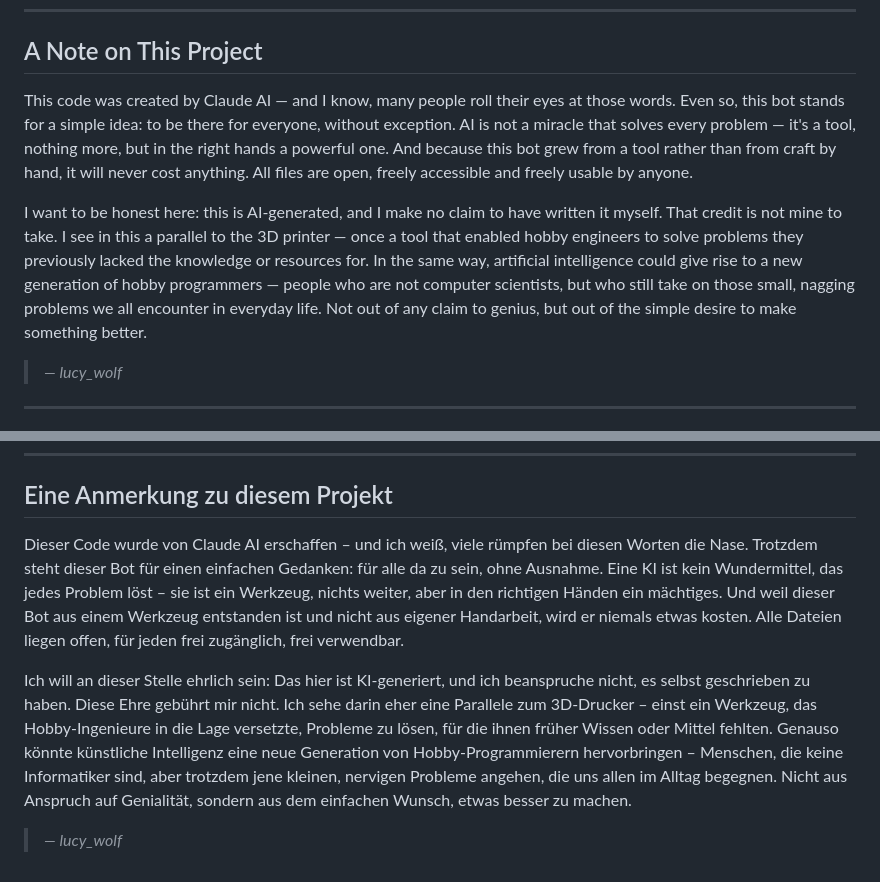
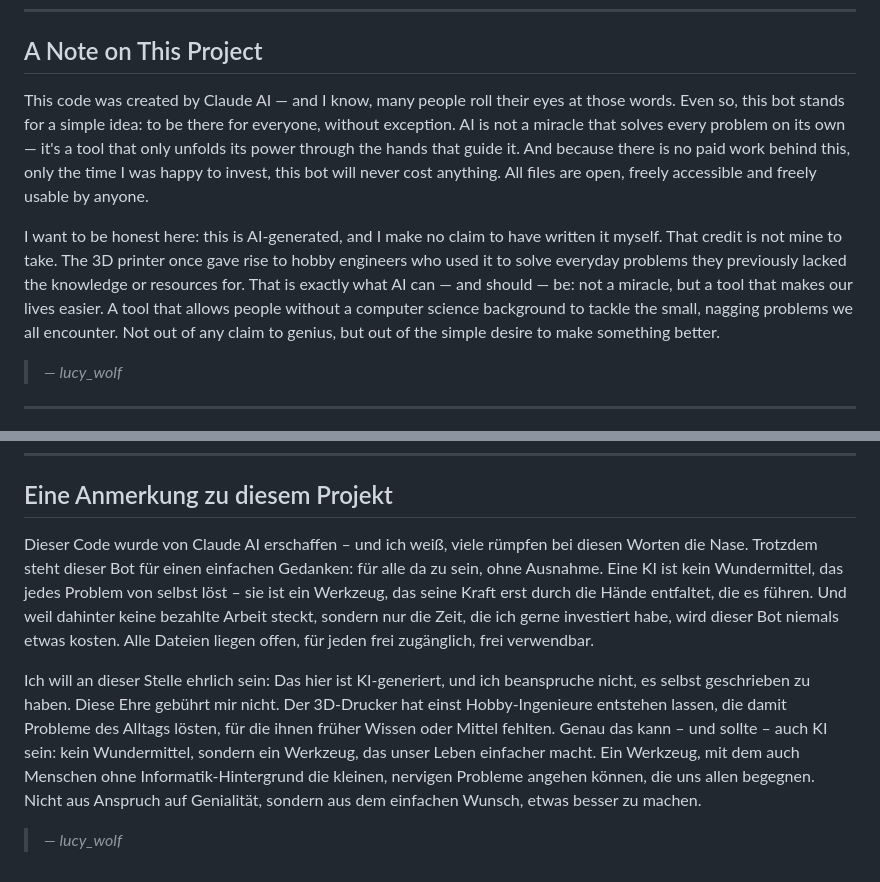
Before and after one commit to LucyWolf/phobos-bot, a Markdown page: README.md, 2 parts joined by grey strips. Rendered like a GitHub page.

Commit message:
docs: update closing note with revised wording (EN + DE)

```diff
--- a/README.md
+++ b/README.md
@@ -322,9 +322,9 @@ Bot and web dashboard run in the **same asyncio process** — no separate web se
 
 ## A Note on This Project
 
-This code was created by Claude AI — and I know, many people roll their eyes at those words. Even so, this bot stands for a simple idea: to be there for everyone, without exception. AI is not a miracle that solves every problem — it's a tool, nothing more, but in the right hands a powerful one. And because this bot grew from a tool rather than from craft by hand, it will never cost anything. All files are open, freely accessible and freely usable by anyone.
+This code was created by Claude AI — and I know, many people roll their eyes at those words. Even so, this bot stands for a simple idea: to be there for everyone, without exception. AI is not a miracle that solves every problem on its own — it's a tool that only unfolds its power through the hands that guide it. And because there is no paid work behind this, only the time I was happy to invest, this bot will never cost anything. All files are open, freely accessible and freely usable by anyone.
 
-I want to be honest here: this is AI-generated, and I make no claim to have written it myself. That credit is not mine to take. I see in this a parallel to the 3D printer — once a tool that enabled hobby engineers to solve problems they previously lacked the knowledge or resources for. In the same way, artificial intelligence could give rise to a new generation of hobby programmers — people who are not computer scientists, but who still take on those small, nagging problems we all encounter in everyday life. Not out of any claim to genius, but out of the simple desire to make something better.
+I want to be honest here: this is AI-generated, and I make no claim to have written it myself. That credit is not mine to take. The 3D printer once gave rise to hobby engineers who used it to solve everyday problems they previously lacked the knowledge or resources for. That is exactly what AI can — and should — be: not a miracle, but a tool that makes our lives easier. A tool that allows people without a computer science background to tackle the small, nagging problems we all encounter. Not out of any claim to genius, but out of the simple desire to make something better.
 
 > *— lucy_wolf*
 
@@ -648,8 +648,8 @@ Bot und Web-Dashboard laufen im **selben asyncio-Prozess** — kein separater We
 
 ## Eine Anmerkung zu diesem Projekt
 
-Dieser Code wurde von Claude AI erschaffen – und ich weiß, viele rümpfen bei diesen Worten die Nase. Trotzdem steht dieser Bot für einen einfachen Gedanken: für alle da zu sein, ohne Ausnahme. Eine KI ist kein Wundermittel, das jedes Problem löst – sie ist ein Werkzeug, nichts weiter, aber in den richtigen Händen ein mächtiges. Und weil dieser Bot aus einem Werkzeug entstanden ist und nicht aus eigener Handarbeit, wird er niemals etwas kosten. Alle Dateien liegen offen, für jeden frei zugänglich, frei verwendbar.
+Dieser Code wurde von Claude AI erschaffen – und ich weiß, viele rümpfen bei diesen Worten die Nase. Trotzdem steht dieser Bot für einen einfachen Gedanken: für alle da zu sein, ohne Ausnahme. Eine KI ist kein Wundermittel, das jedes Problem von selbst löst – sie ist ein Werkzeug, das seine Kraft erst durch die Hände entfaltet, die es führen. Und weil dahinter keine bezahlte Arbeit steckt, sondern nur die Zeit, die ich gerne investiert habe, wird dieser Bot niemals etwas kosten. Alle Dateien liegen offen, für jeden frei zugänglich, frei verwendbar.
 
-Ich will an dieser Stelle ehrlich sein: Das hier ist KI-generiert, und ich beanspruche nicht, es selbst geschrieben zu haben. Diese Ehre gebührt mir nicht. Ich sehe darin eher eine Parallele zum 3D-Drucker – einst ein Werkzeug, das Hobby-Ingenieure in die Lage versetzte, Probleme zu lösen, für die ihnen früher Wissen oder Mittel fehlten. Genauso könnte künstliche Intelligenz eine neue Generation von Hobby-Programmierern hervorbringen – Menschen, die keine Informatiker sind, aber trotzdem jene kleinen, nervigen Probleme angehen, die uns allen im Alltag begegnen. Nicht aus Anspruch auf Genialität, sondern aus dem einfachen Wunsch, etwas besser zu machen.
+Ich will an dieser Stelle ehrlich sein: Das hier ist KI-generiert, und ich beanspruche nicht, es selbst geschrieben zu haben. Diese Ehre gebührt mir nicht. Der 3D-Drucker hat einst Hobby-Ingenieure entstehen lassen, die damit Probleme des Alltags lösten, für die ihnen früher Wissen oder Mittel fehlten. Genau das kann – und sollte – auch KI sein: kein Wundermittel, sondern ein Werkzeug, das unser Leben einfacher macht. Ein Werkzeug, mit dem auch Menschen ohne Informatik-Hintergrund die kleinen, nervigen Probleme angehen können, die uns allen begegnen. Nicht aus Anspruch auf Genialität, sondern aus dem einfachen Wunsch, etwas besser zu machen.
 
 > *— lucy_wolf*
```
